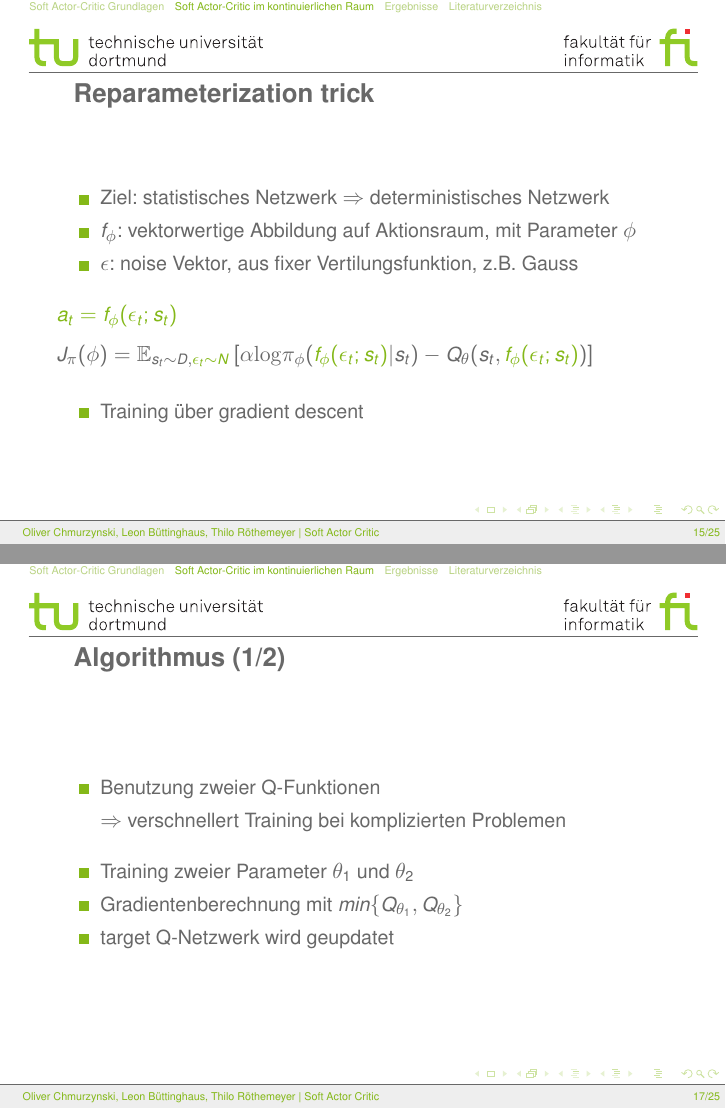
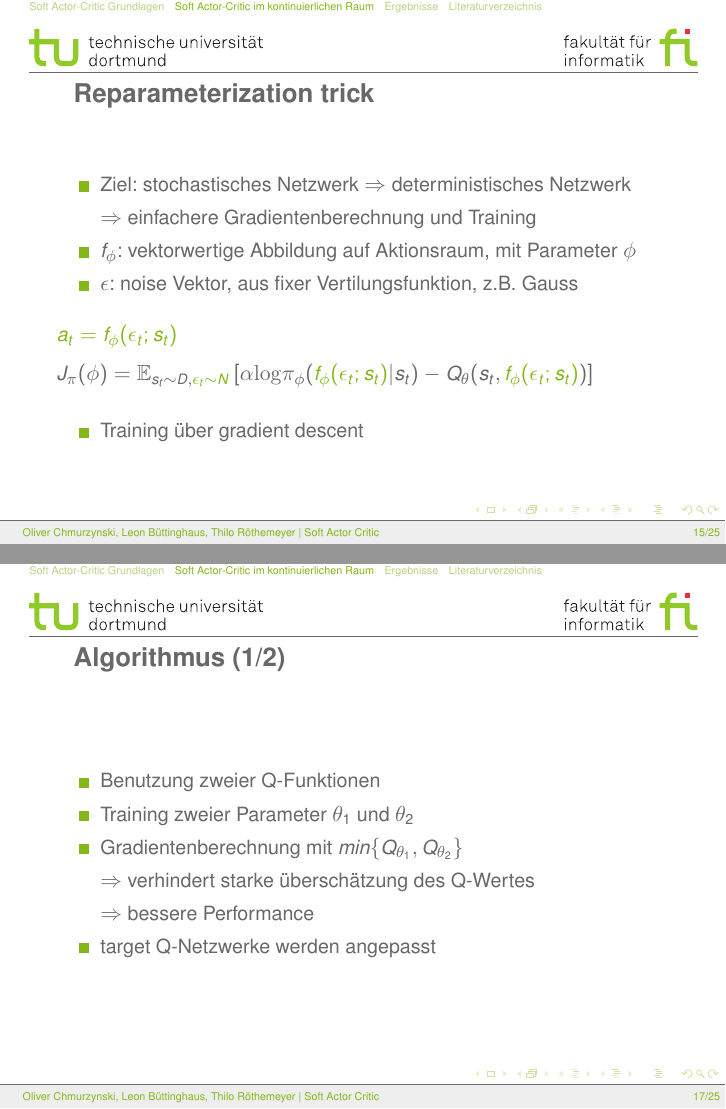
Before and after one commit to TheImus/SAC, LaTeX slides (beamer/SACbeamer.tex, which reads beamer/Part_2.tex): pages 15 and 17 of 25, joined at a grey line. Compiled offline with pdfLaTeX.

Commit message:
Folien feedback update
Folien nach feedback geupdatet: reparameterization trick & 2 Q-Values

```diff
--- a/beamer/Part_2.tex
+++ b/beamer/Part_2.tex
@@ -66,7 +66,8 @@ $J_{\pi}(\phi)=\mathbb{E}_{s_{t}\sim D}\left[\mathbb{E}_{a_{t}\sim \pi_{\phi}}\l
 
 \begin{frame}{Reparameterization trick}
 \begin{itemize}
-\item Ziel: statistisches Netzwerk $\Rightarrow$ deterministisches Netzwerk
+\item Ziel: stochastisches Netzwerk $\Rightarrow$ deterministisches Netzwerk
+\item[] $\Rightarrow$ einfachere Gradientenberechnung und Training
 \item $f_{\phi}$: vektorwertige Abbildung auf Aktionsraum, mit Parameter $\phi$
 \item $\epsilon$: noise Vektor, aus fixer Vertilungsfunktion, z.B. Gauss \\[12pt]
 \end{itemize}
@@ -94,10 +95,11 @@ $J_{\pi}(\phi)=\mathbb{E}_{s_{t}\sim D,\textcolor{tugreen}{\epsilon_{t}\sim N}}\
 \begin{frame}{Algorithmus (1/2)}
 \begin{itemize}
 \item Benutzung zweier Q-Funktionen
-\item[] $\Rightarrow$ verschnellert Training bei komplizierten Problemen \\[12pt]
 \item Training zweier Parameter $\theta_{1}$ und $\theta_{2}$
 \item Gradientenberechnung mit $min\{Q_{\theta_{1}},Q_{\theta_{2}}\}$
-\item target Q-Netzwerk wird geupdatet
+\item[] $\Rightarrow$ verhindert starke überschätzung des Q-Wertes
+\item[] $\Rightarrow$ bessere Performance
+\item target Q-Netzwerke werden angepasst
 \end{itemize}
 \end{frame}
 
```
